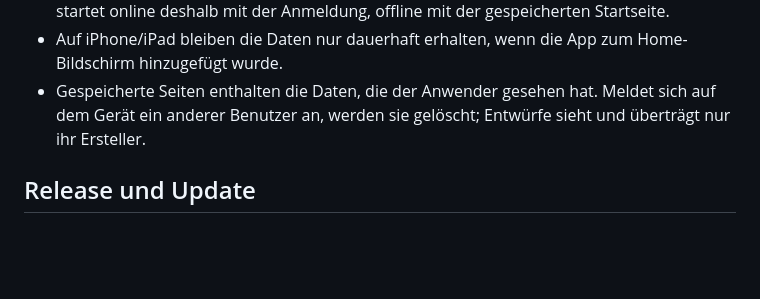
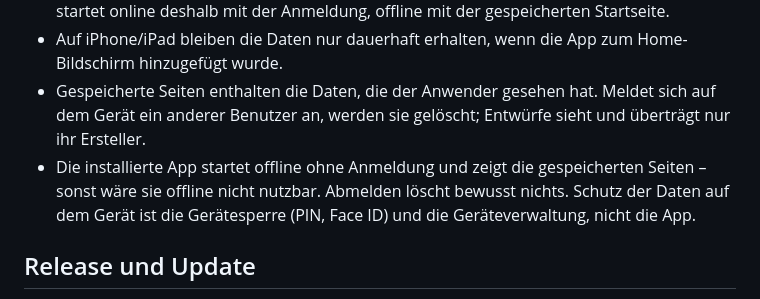
Before and after one commit to Hustenreizjuengling/apex-offline, a Markdown page: README.md, the part around the change. Rendered like a GitHub page; blank space fills up the shorter version.

Commit message:
Doku: Daten auf dem Gerät bleiben beim Abmelden bewusst erhalten, Schutz über die Gerätesperre

```diff
--- a/README.md
+++ b/README.md
@@ -163,6 +163,9 @@ keine Data-URLs über 4000 Zeichen darstellen kann. Offline erfasste Daten ersch
   wurde.
 * Gespeicherte Seiten enthalten die Daten, die der Anwender gesehen hat. Meldet sich auf dem Gerät ein
   anderer Benutzer an, werden sie gelöscht; Entwürfe sieht und überträgt nur ihr Ersteller.
+* Die installierte App startet offline ohne Anmeldung und zeigt die gespeicherten Seiten – sonst wäre sie
+  offline nicht nutzbar. Abmelden löscht bewusst nichts. Schutz der Daten auf dem Gerät ist die
+  Gerätesperre (PIN, Face ID) und die Geräteverwaltung, nicht die App.
 
 ## Release und Update
 
```
